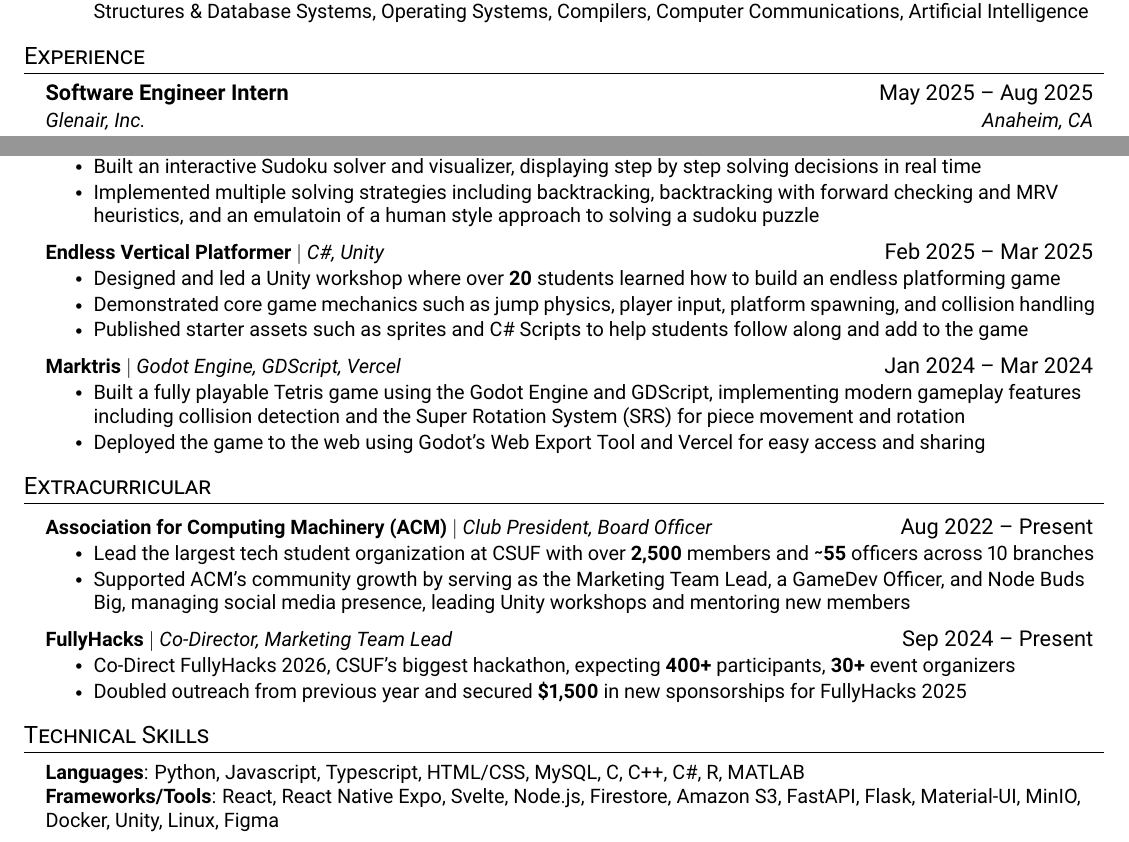
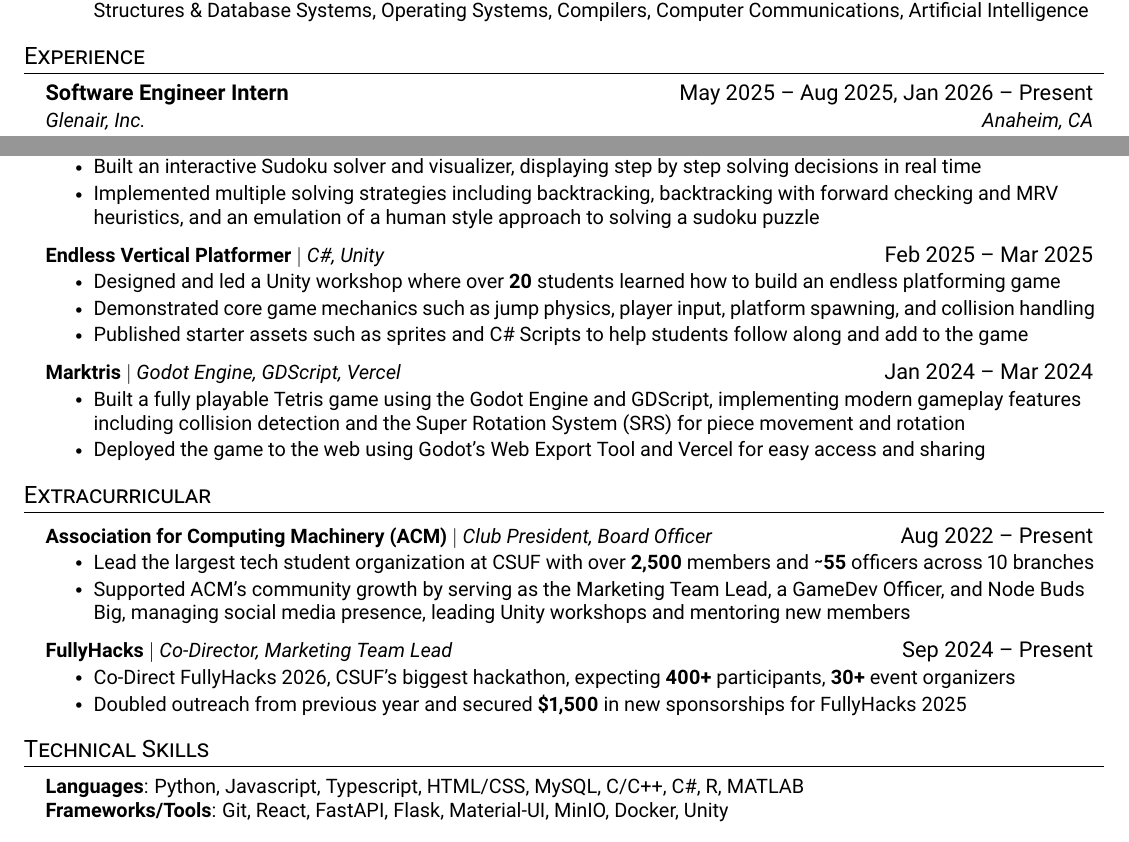
Before and after one commit to MarkRyanGarcia/Resume, a LaTeX CV (resume.tex): two parts of the page, joined at a grey line, cut so that both start at the same text. Compiled offline with pdfLaTeX.

Commit message:
add internship return

```diff
--- a/resume.tex
+++ b/resume.tex
@@ -156,7 +156,7 @@
     %   \resumeItemListEnd
 
     \resumeSubheading
-      {Software Engineer Intern}{May 2025 -- Aug 2025}
+      {Software Engineer Intern}{May 2025 -- Aug 2025, Jan 2026 -- Present}
       {Glenair, Inc.}{Anaheim, CA}
       \resumeItemListStart
         \resumeItem{Engineered a full-stack web application to generate Zebra printer label templates, printing approximately \textbf{\btilde600} labels per week, utilizing React, FastAPI, SQLAlchemy, SQL Server, Labelary API, and Zebra Printer Language}
@@ -190,7 +190,7 @@
           {\textbf{\href{https://sudoku.markgarcia.dev}{Sudoku Visualizer}} $|$ \emph{React, Typescript, Tailwind CSS}}{Dec 2025}
           \resumeItemListStart
             \resumeItem{Built an interactive Sudoku solver and visualizer, displaying step by step solving decisions in real time}
-            \resumeItem{Implemented multiple solving strategies including backtracking, backtracking with forward checking and MRV heuristics, and an emulatoin of a human style approach to solving a sudoku puzzle}
+            \resumeItem{Implemented multiple solving strategies including backtracking, backtracking with forward checking and MRV heuristics, and an emulation of a human style approach to solving a sudoku puzzle}
           \resumeItemListEnd
       \resumeProjectHeading
           {\textbf{\href{https://github.com/MarkRyanGarcia/Doodle-Jump-Gamedev-SP25}{Endless Vertical Platformer}} $|$ \emph{C\#, Unity}}{Feb 2025 -- Mar 2025}
@@ -239,8 +239,8 @@
 \section{Technical Skills}
  \begin{itemize}[leftmargin=0.15in, label={}]
     \small{\item{
-     \textbf{Languages}{: Python, Javascript, Typescript, HTML/CSS, MySQL, C, C++, C\#, R, MATLAB} \\
-     \textbf{Frameworks/Tools}{: React, React Native Expo, Svelte, Node.js, Firestore, Amazon S3, FastAPI, Flask, Material-UI, MinIO, Docker, Unity, Linux, Figma} \\
+     \textbf{Languages}{: Python, Javascript, Typescript, HTML/CSS, MySQL, C/C++, C\#, R, MATLAB} \\
+     \textbf{Frameworks/Tools}{: Git, React, FastAPI, Flask, Material-UI, MinIO, Docker, Unity} \\
     }}
  \end{itemize}
 
```
Also changed, not shown: resume.pdf.
